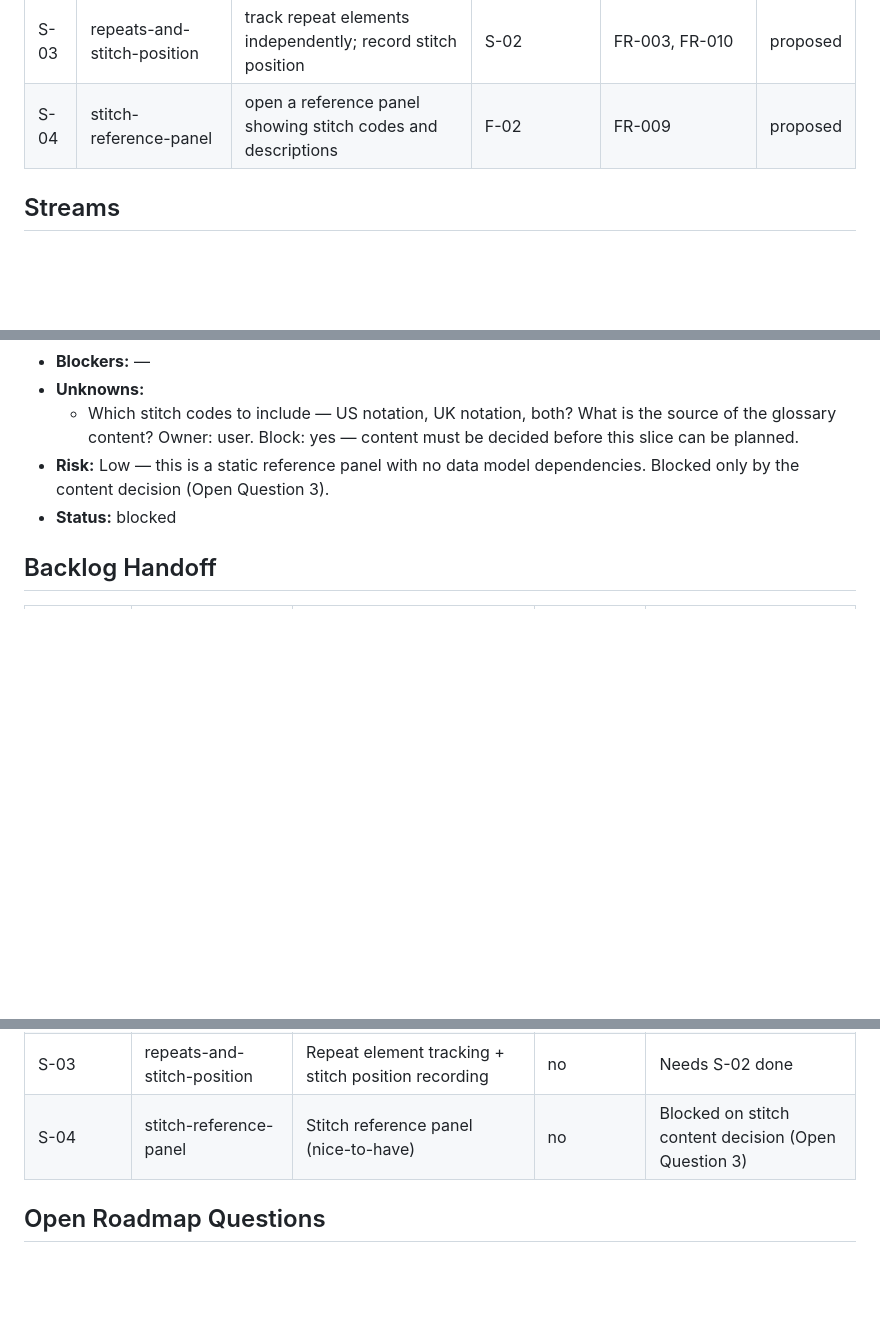
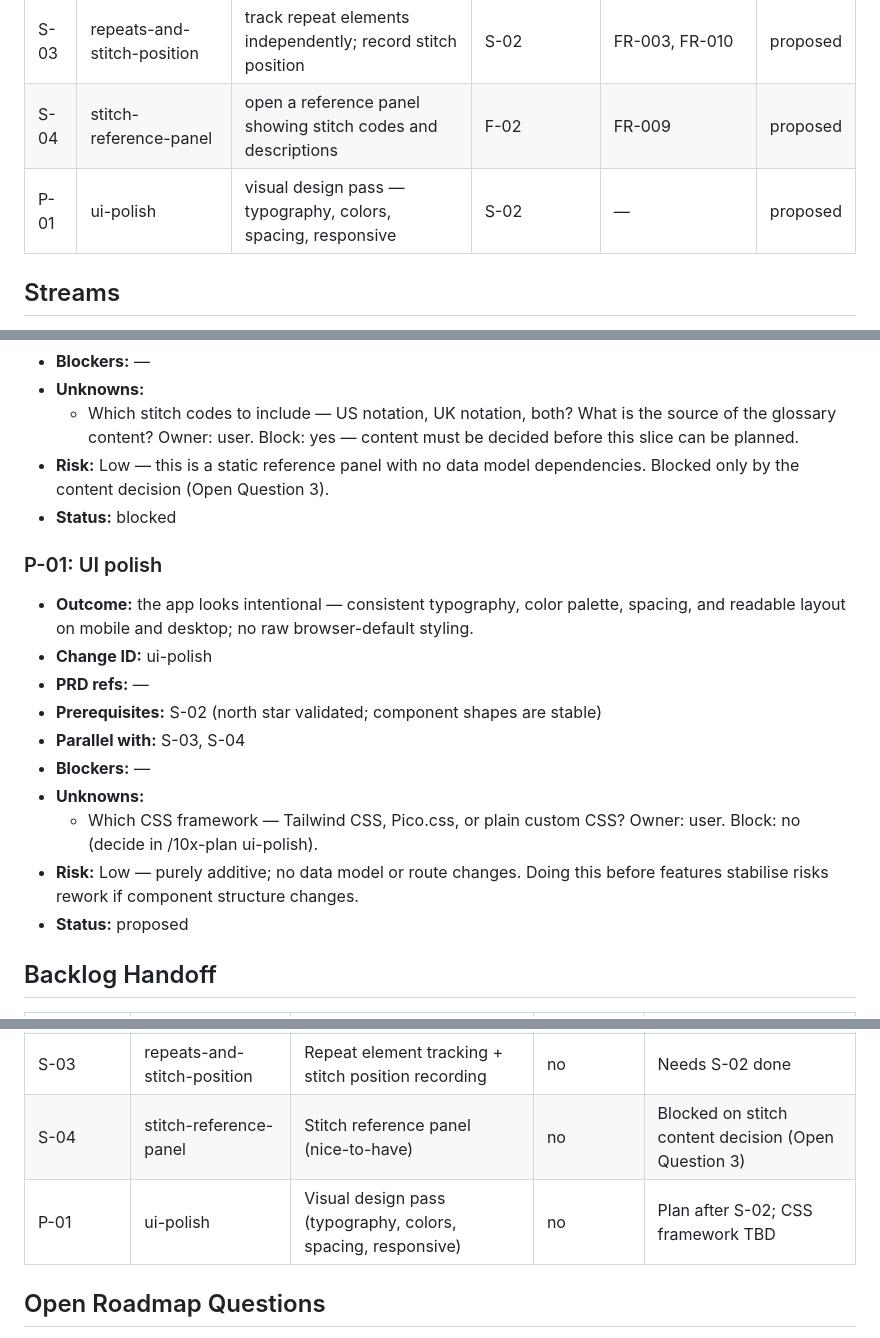
Before and after one commit to meashiji/CrochetTracker, a Markdown page: context/foundation/roadmap.md, 3 parts joined by grey strips. Drawn GitHub-style; blank space fills up the shorter version.

Commit message:
chore(roadmap): add P-01 ui-polish slice
Co-Authored-By: Claude Sonnet 4.6 <noreply@anthropic.com>

```diff
--- a/context/foundation/roadmap.md
+++ b/context/foundation/roadmap.md
@@ -37,6 +37,7 @@ This is the moment the product hypothesis is proven: the app reliably answers "w
 | S-02 | row-marking-and-persistence  | mark a row (3 states) and return next day to find it still marked | S-01          | FR-006, FR-007, US-01                 | proposed |
 | S-03 | repeats-and-stitch-position  | track repeat elements independently; record stitch position        | S-02          | FR-003, FR-010                        | proposed |
 | S-04 | stitch-reference-panel       | open a reference panel showing stitch codes and descriptions       | F-02          | FR-009                                | proposed |
+| P-01 | ui-polish                    | visual design pass — typography, colors, spacing, responsive       | S-02          | —                                     | proposed |
 
 ## Streams
 
@@ -142,6 +143,19 @@ Foundations below assume these are present and do NOT re-scaffold them.
 - **Risk:** Low — this is a static reference panel with no data model dependencies. Blocked only by the content decision (Open Question 3).
 - **Status:** blocked
 
+### P-01: UI polish
+
+- **Outcome:** the app looks intentional — consistent typography, color palette, spacing, and readable layout on mobile and desktop; no raw browser-default styling.
+- **Change ID:** ui-polish
+- **PRD refs:** —
+- **Prerequisites:** S-02 (north star validated; component shapes are stable)
+- **Parallel with:** S-03, S-04
+- **Blockers:** —
+- **Unknowns:**
+  - Which CSS framework — Tailwind CSS, Pico.css, or plain custom CSS? Owner: user. Block: no (decide in /10x-plan ui-polish).
+- **Risk:** Low — purely additive; no data model or route changes. Doing this before features stabilise risks rework if component structure changes.
+- **Status:** proposed
+
 ## Backlog Handoff
 
 | Roadmap ID | Change ID                   | Suggested issue title                                        | Ready for `/10x-plan` | Notes                                               |
@@ -152,6 +166,7 @@ Foundations below assume these are present and do NOT re-scaffold them.
 | S-02       | row-marking-and-persistence | Row marking (3 states) + auto-jump + persistence (north star) | no                   | Needs S-01 done; this is the validation milestone   |
 | S-03       | repeats-and-stitch-position | Repeat element tracking + stitch position recording          | no                    | Needs S-02 done                                     |
 | S-04       | stitch-reference-panel      | Stitch reference panel (nice-to-have)                        | no                    | Blocked on stitch content decision (Open Question 3)|
+| P-01       | ui-polish                   | Visual design pass (typography, colors, spacing, responsive) | no                    | Plan after S-02; CSS framework TBD                  |
 
 ## Open Roadmap Questions
 
```
